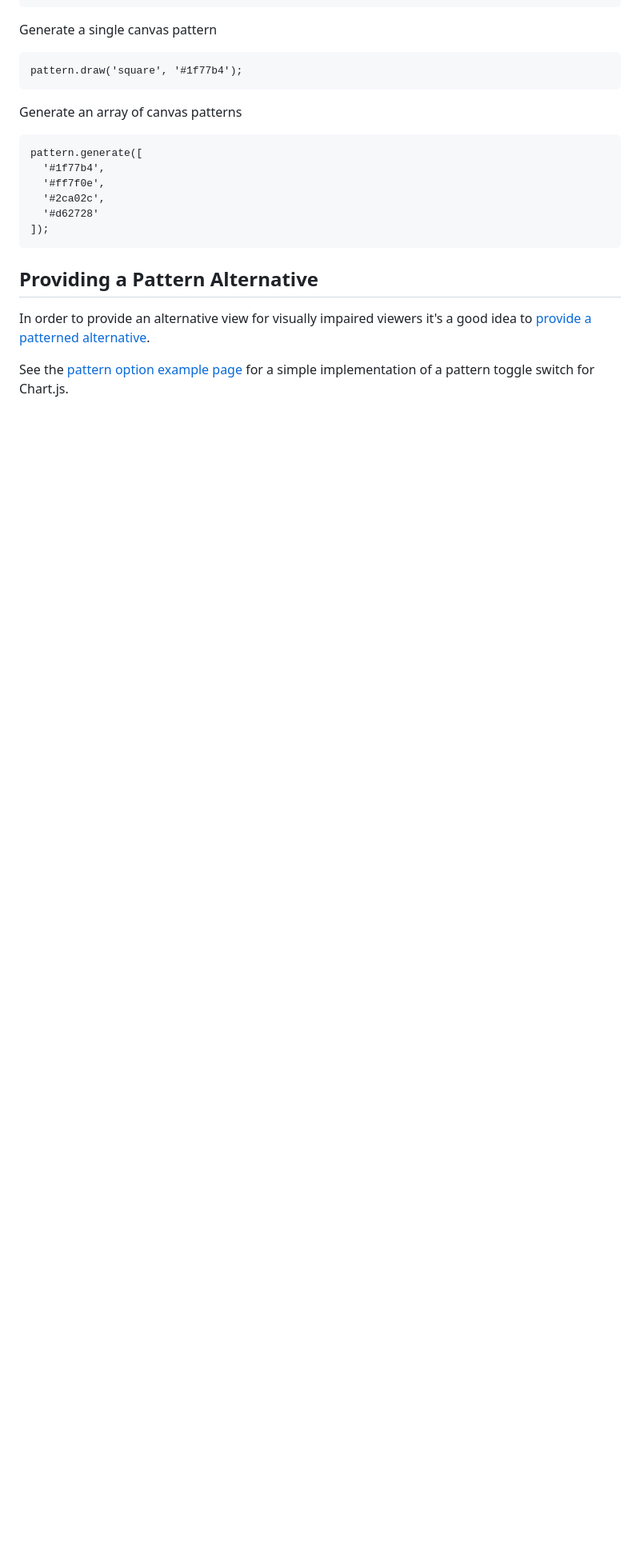
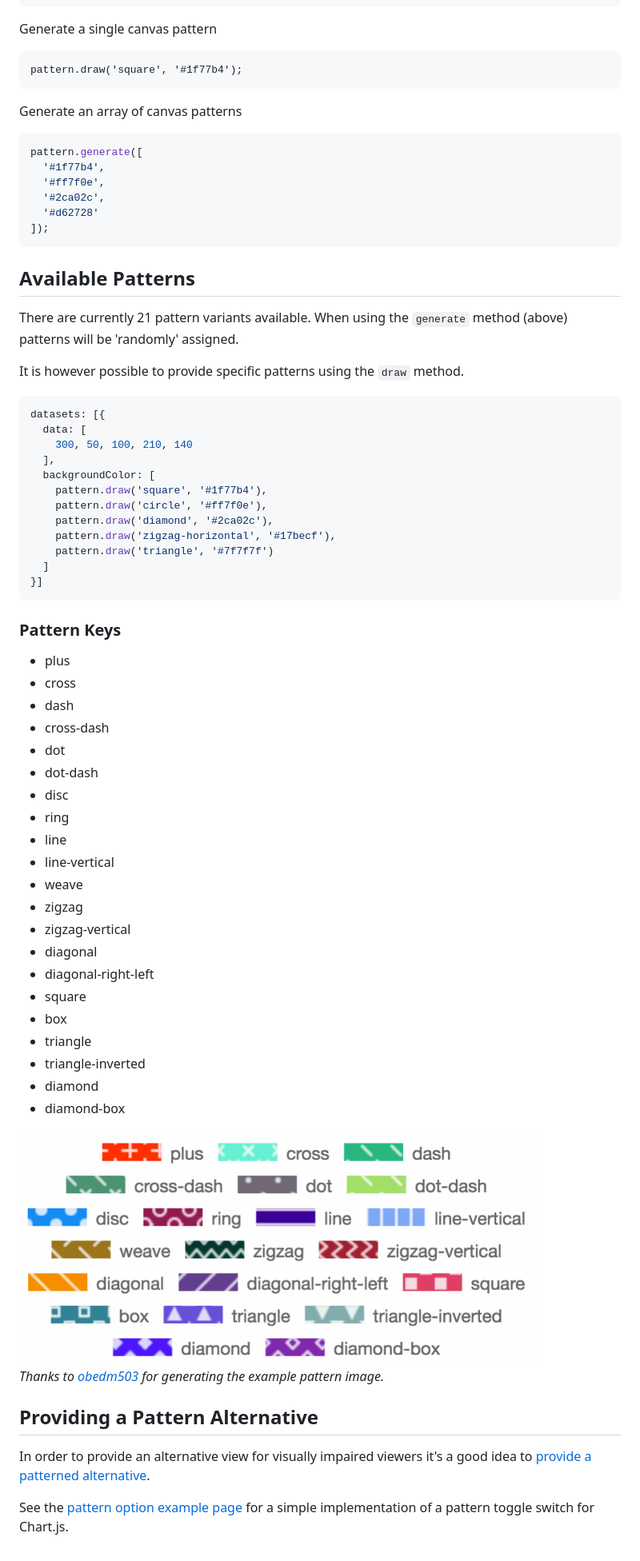
Before and after one commit to ashiguruma/patternomaly, a Markdown page: README.md, the part around the change. Shown: that part at 80% size. Drawn GitHub-style; pictures changed too: assets/pattern-list.png (added); blank space fills up the shorter version.

Commit message:
Added details of available patterns to the readme

````diff
--- a/README.md
+++ b/README.md
@@ -20,12 +20,63 @@ Generate a single canvas pattern
 
 Generate an array of canvas patterns
 
-    pattern.generate([
-      '#1f77b4',
-      '#ff7f0e',
-      '#2ca02c',
-      '#d62728'
-    ]);
+```javascript
+pattern.generate([
+  '#1f77b4',
+  '#ff7f0e',
+  '#2ca02c',
+  '#d62728'
+]);
+```
+
+## Available Patterns
+
+There are currently 21 pattern variants available. When using the `generate` method (above) patterns will be 'randomly' assigned.
+
+It is however possible to provide specific patterns using the `draw` method.
+
+```javascript
+datasets: [{
+  data: [
+    300, 50, 100, 210, 140
+  ],
+  backgroundColor: [
+    pattern.draw('square', '#1f77b4'),
+    pattern.draw('circle', '#ff7f0e'),
+    pattern.draw('diamond', '#2ca02c'),
+    pattern.draw('zigzag-horizontal', '#17becf'),
+    pattern.draw('triangle', '#7f7f7f')
+  ]
+}]
+```
+
+### Pattern Keys
+
+- plus
+- cross
+- dash
+- cross-dash
+- dot
+- dot-dash
+- disc
+- ring
+- line
+- line-vertical
+- weave
+- zigzag
+- zigzag-vertical
+- diagonal
+- diagonal-right-left
+- square
+- box
+- triangle
+- triangle-inverted
+- diamond
+- diamond-box
+
+<img src="./assets/pattern-list.png" alt="Pattern example" width="650">
+
+*Thanks to [obedm503](https://github.com/obedm503) for generating the example pattern image.*
 
 ## Providing a Pattern Alternative
 
````
